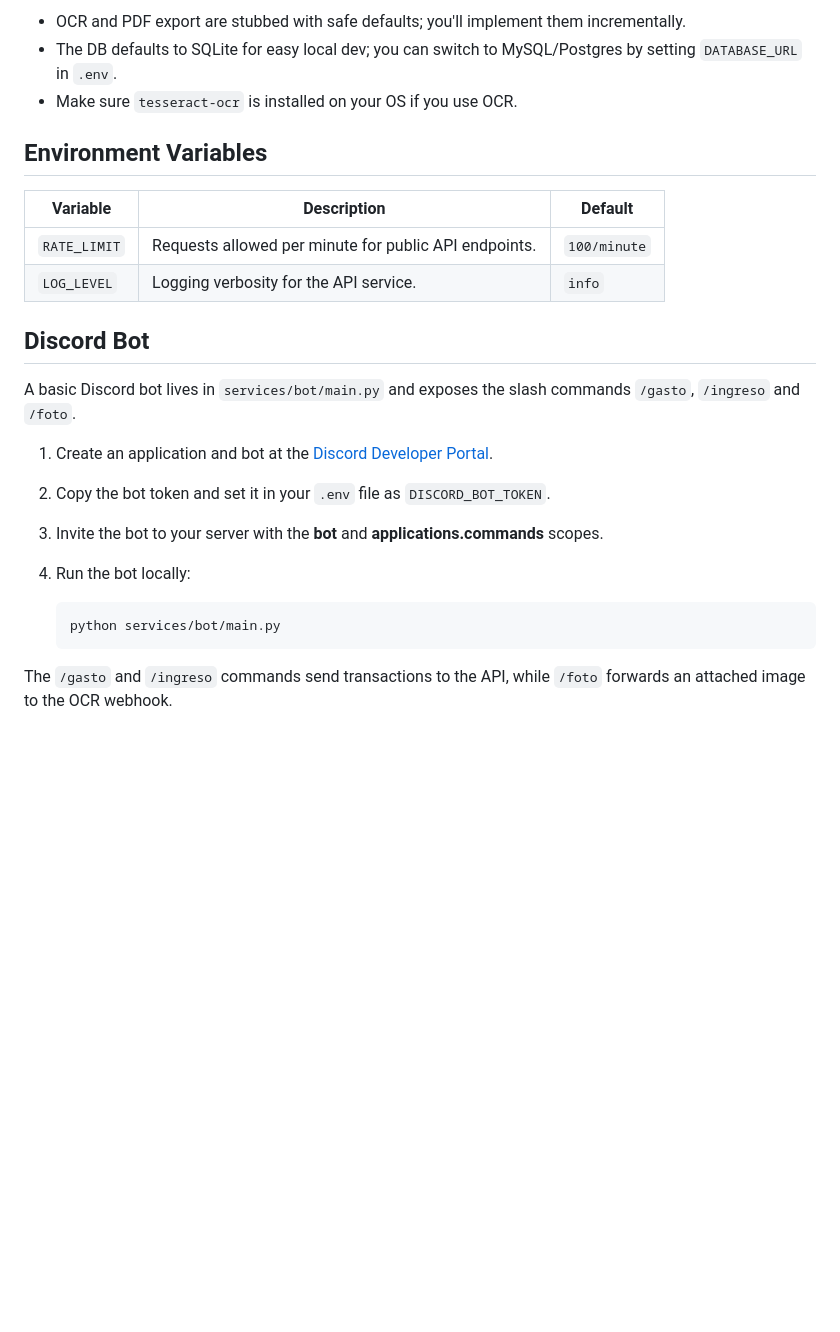
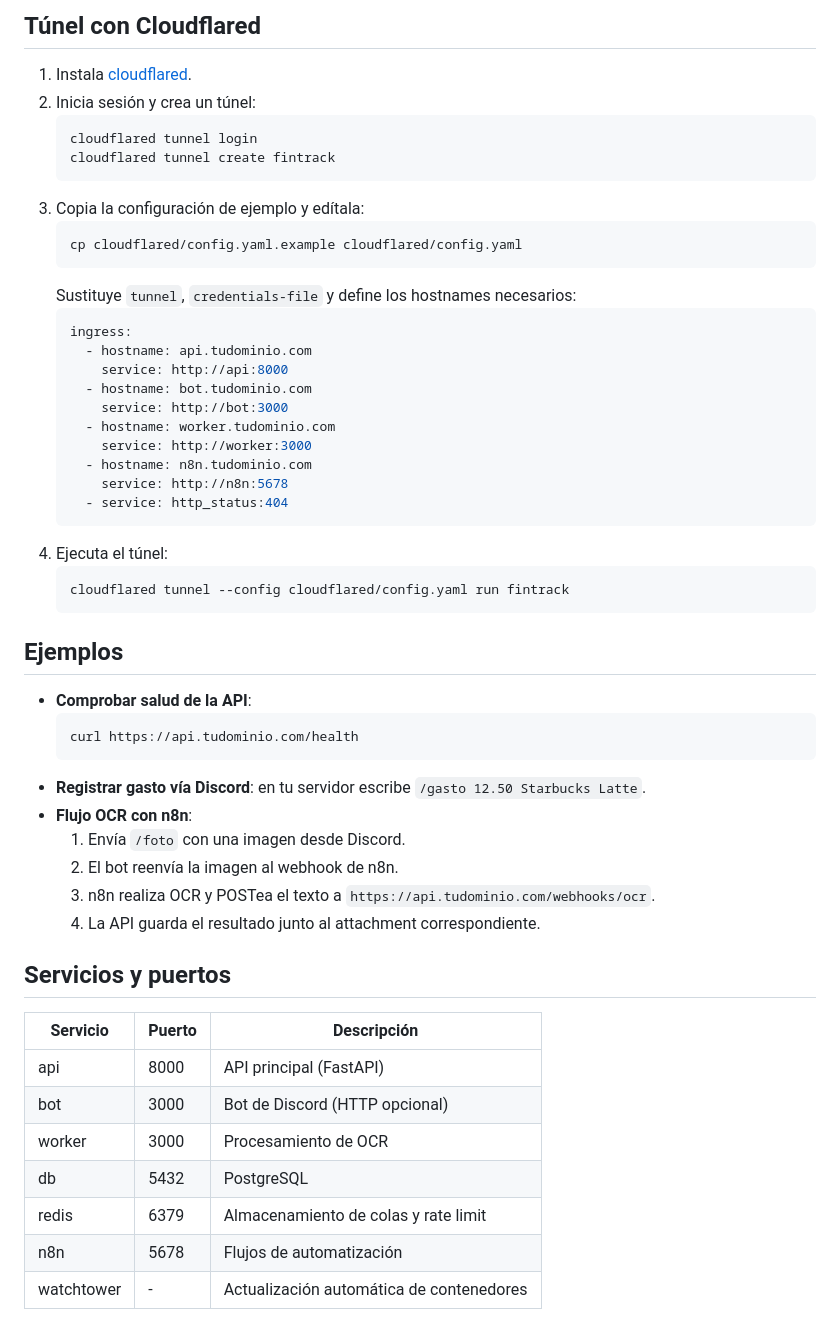
Before and after one commit to ricdemgtz/FinTrack-, a Markdown page: README.md, the part around the change printed below. Drawn GitHub-style; blank space fills up the shorter version.

````diff
--- a/README.md
+++ b/README.md
@@ -88,27 +36,52 @@ fintrack/
 
-- OCR and PDF export are stubbed with safe defaults; you'll implement them incrementally.
-- The DB defaults to SQLite for easy local dev; you can switch to MySQL/Postgres by setting `DATABASE_URL` in `.env`.
-- Make sure `tesseract-ocr` is installed on your OS if you use OCR.
-
-
-## Environment Variables
-
-| Variable | Description | Default |
-|----------|-------------|---------|
-| `RATE_LIMIT` | Requests allowed per minute for public API endpoints. | `100/minute` |
-| `LOG_LEVEL` | Logging verbosity for the API service. | `info` |
-
-## Discord Bot
-
-A basic Discord bot lives in `services/bot/main.py` and exposes the slash commands `/gasto`, `/ingreso` and `/foto`.
-
-1. Create an application and bot at the [Discord Developer Portal](https://discord.com/developers/applications).
-2. Copy the bot token and set it in your `.env` file as `DISCORD_BOT_TOKEN`.
-3. Invite the bot to your server with the **bot** and **applications.commands** scopes.
-4. Run the bot locally:
-
+## Túnel con Cloudflared
+1. Instala [cloudflared](https://developers.cloudflare.com/cloudflare-one/connections/connect-networks/).
+2. Inicia sesión y crea un túnel:
    ```bash
-   python services/bot/main.py
+   cloudflared tunnel login
+   cloudflared tunnel create fintrack
+   ```
+3. Copia la configuración de ejemplo y edítala:
+   ```bash
+   cp cloudflared/config.yaml.example cloudflared/config.yaml
+   ```
+   Sustituye `tunnel`, `credentials-file` y define los hostnames necesarios:
+   ```yaml
+   ingress:
+     - hostname: api.tudominio.com
+       service: http://api:8000
+     - hostname: bot.tudominio.com
+       service: http://bot:3000
+     - hostname: worker.tudominio.com
+       service: http://worker:3000
+     - hostname: n8n.tudominio.com
+       service: http://n8n:5678
+     - service: http_status:404
+   ```
+4. Ejecuta el túnel:
+   ```bash
+   cloudflared tunnel --config cloudflared/config.yaml run fintrack
    ```
 
-The `/gasto` and `/ingreso` commands send transactions to the API, while `/foto` forwards an attached image to the OCR webhook.
+## Ejemplos
+- **Comprobar salud de la API**:
+  ```bash
+  curl https://api.tudominio.com/health
+  ```
+- **Registrar gasto vía Discord**: en tu servidor escribe `/gasto 12.50 Starbucks Latte`.
+- **Flujo OCR con n8n**:
+  1. Envía `/foto` con una imagen desde Discord.
+  2. El bot reenvía la imagen al webhook de n8n.
+  3. n8n realiza OCR y POSTea el texto a `https://api.tudominio.com/webhooks/ocr`.
+  4. La API guarda el resultado junto al attachment correspondiente.
+
+## Servicios y puertos
+| Servicio | Puerto | Descripción |
+|----------|--------|-------------|
+| api      | 8000   | API principal (FastAPI) |
+| bot      | 3000   | Bot de Discord (HTTP opcional) |
+| worker   | 3000   | Procesamiento de OCR |
+| db       | 5432   | PostgreSQL |
+| redis    | 6379   | Almacenamiento de colas y rate limit |
+| n8n      | 5678   | Flujos de automatización |
+| watchtower | -    | Actualización automática de contenedores |
````
Also changed, not shown: other parts of README.md (+25 -77 lines).
